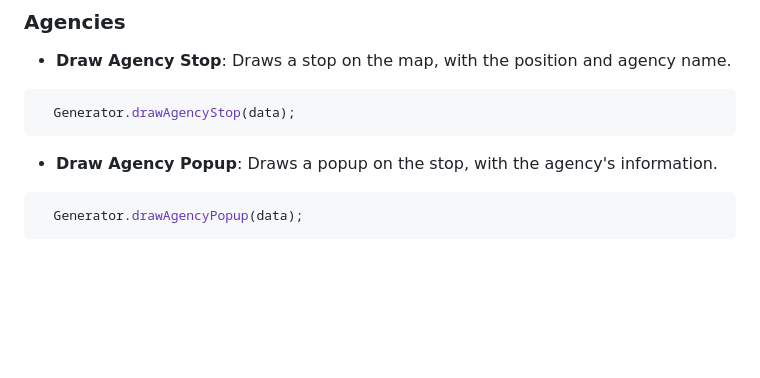
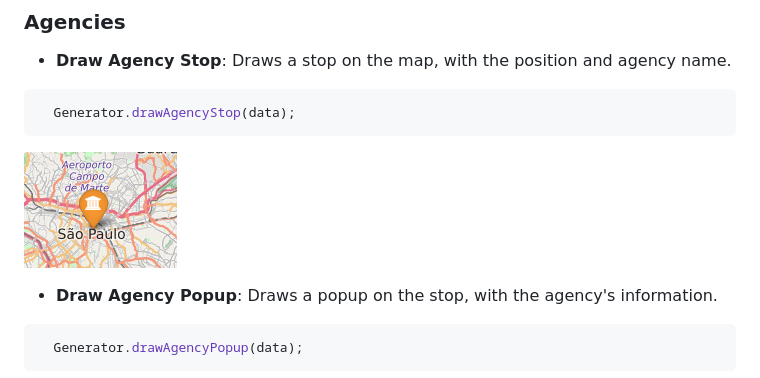
Before and after one commit to andredarcie/gtfs-visualizer, a Markdown page: README.md, the part around the change. Drawn GitHub-style; pictures changed too: img/readme/functions/agency-stop.PNG (added); blank space fills up the shorter version.

Commit message:
Agency Stop image

````diff
--- a/README.md
+++ b/README.md
@@ -28,6 +28,7 @@
   ```javascript
     Generator.drawAgencyStop(data);
   ```
+  ![Agency Stop](img/readme/functions/agency-stop.PNG)
 
   - **Draw Agency Popup**: Draws a popup on the stop, with the agency's information.
 
````
